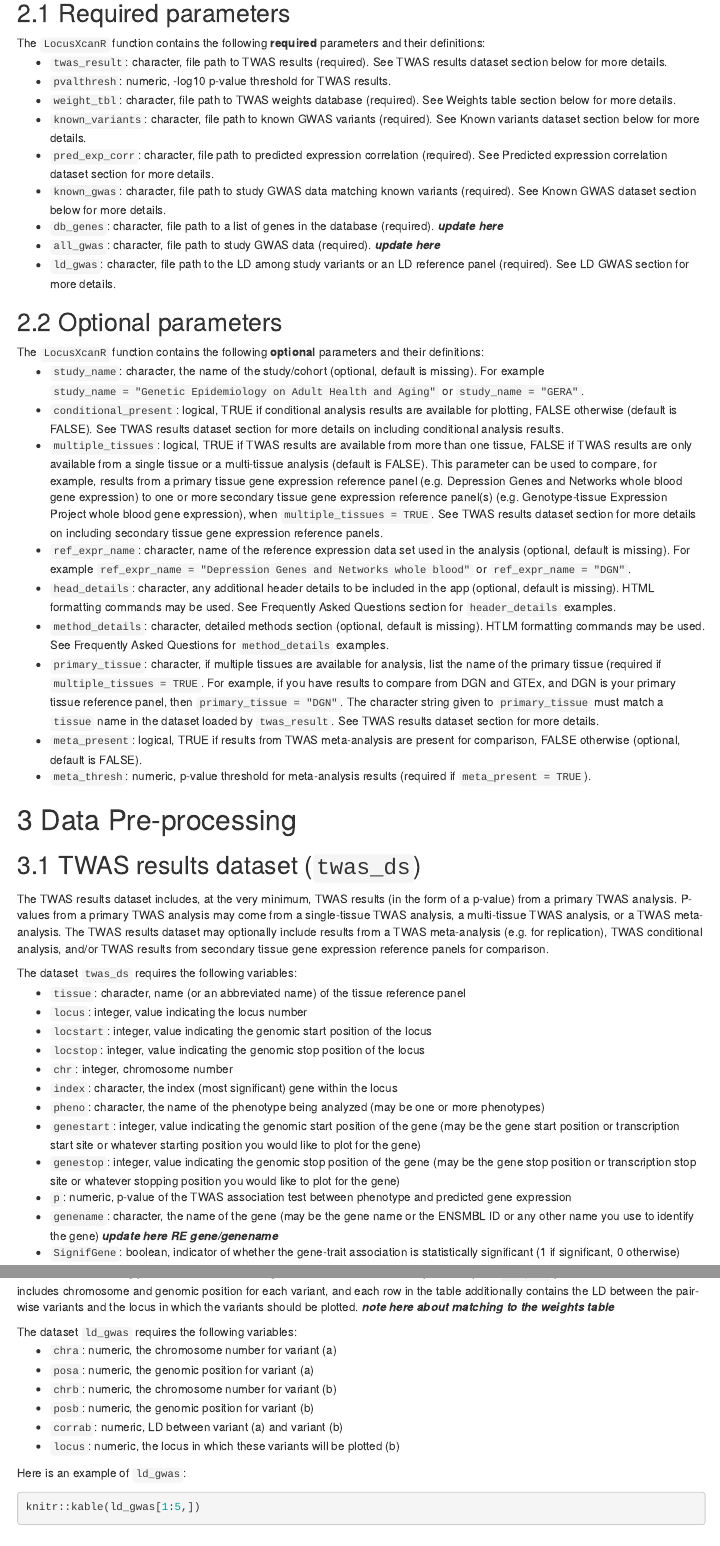
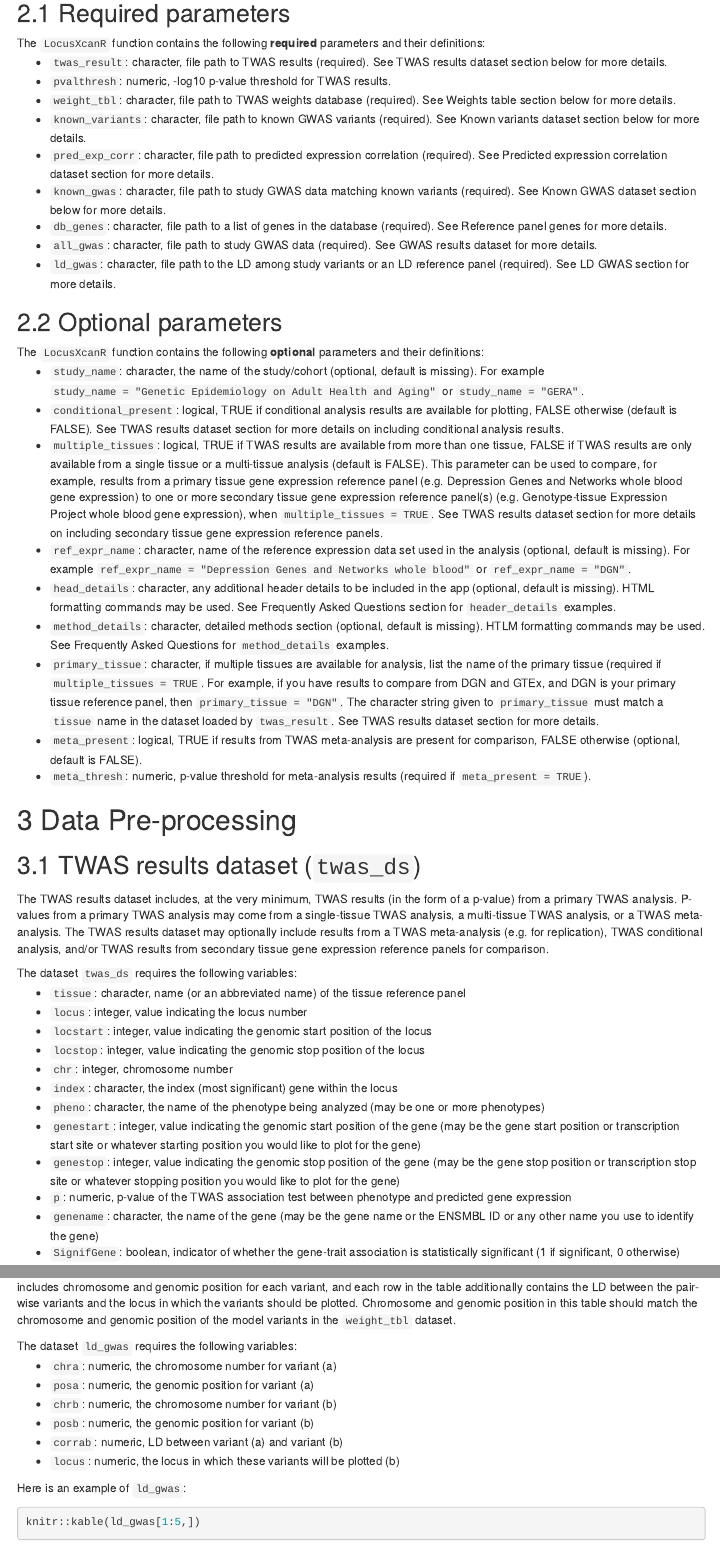
Before and after one commit to amanda-tapia/LocusXcanR, an R Markdown document (vignettes/LocusXcanR.Rmd): the page in a window 1100 px wide, from 650 px down, and a second part further down, joined at a grey line. Rendered offline with R 4.5, knitr and Pandoc, with nearby package versions; some code elsewhere in the file could not run offline; menus at the side of the page are left out.

Commit message:
documentation update

```diff
--- a/vignettes/LocusXcanR.Rmd
+++ b/vignettes/LocusXcanR.Rmd
@@ -78,9 +78,9 @@ The `LocusXcanR` function contains the following **required** parameters and the
 
    <li>`known_gwas`: character, file path to study GWAS data matching known variants (required). See Known GWAS dataset section below for more details.</li>
 
-  <li>`db_genes`: character, file path to a list of genes in the database (required). ***update here***</li>
+  <li>`db_genes`: character, file path to a list of genes in the database (required). See Reference panel genes for more details.</li>
 
-  <li>`all_gwas`: character, file path to study GWAS data (required). ***update here***</li>
+  <li>`all_gwas`: character, file path to study GWAS data (required). See GWAS results dataset for more details.</li>
 
   <li>`ld_gwas`: character, file path to the LD among study variants or an LD reference panel  (required). See LD GWAS section for more details.</li>
 
@@ -139,7 +139,7 @@ The dataset <code>twas_ds</code> requires the following variables:
 
   <li><code>p</code>: numeric, p-value of the TWAS association test between phenotype and predicted gene expression</li>
 
-  <li><code>genename</code>: character, the name of the gene (may be the gene name or the ENSMBL ID or any other name you use to identify the gene) ***update here RE gene/genename***</li>
+  <li><code>genename</code>: character, the name of the gene (may be the gene name or the ENSMBL ID or any other name you use to identify the gene)</li>
 
   <li><code>SignifGene</code>: boolean, indicator of whether the gene-trait association is statistically significant (1 if significant, 0 otherwise)</li>
 </ul>
@@ -270,7 +270,7 @@ knitr::kable(M[1:5,1:5])
 
 ## GWAS LD (`ld_gwas`)
 
-The dataset containing pair-wise LD values among the variants at the locus is specified by the `ld_gwas` parameter. The dataset includes chromosome and genomic position for each variant, and each row in the table additionally contains the LD between the pair-wise variants and the locus in which the variants should be plotted. ***note here about matching to the weights table***
+The dataset containing pair-wise LD values among the variants at the locus is specified by the `ld_gwas` parameter. The dataset includes chromosome and genomic position for each variant, and each row in the table additionally contains the LD between the pair-wise variants and the locus in which the variants should be plotted. Chromosome and genomic position in this table should match the chromosome and genomic position of the model variants in the `weight_tbl` dataset.
 
 The dataset `ld_gwas` requires the following variables:
 <ul>
```
Also changed, not shown: vignettes/LocusXcanR.Rmd (2 more changed lines).
